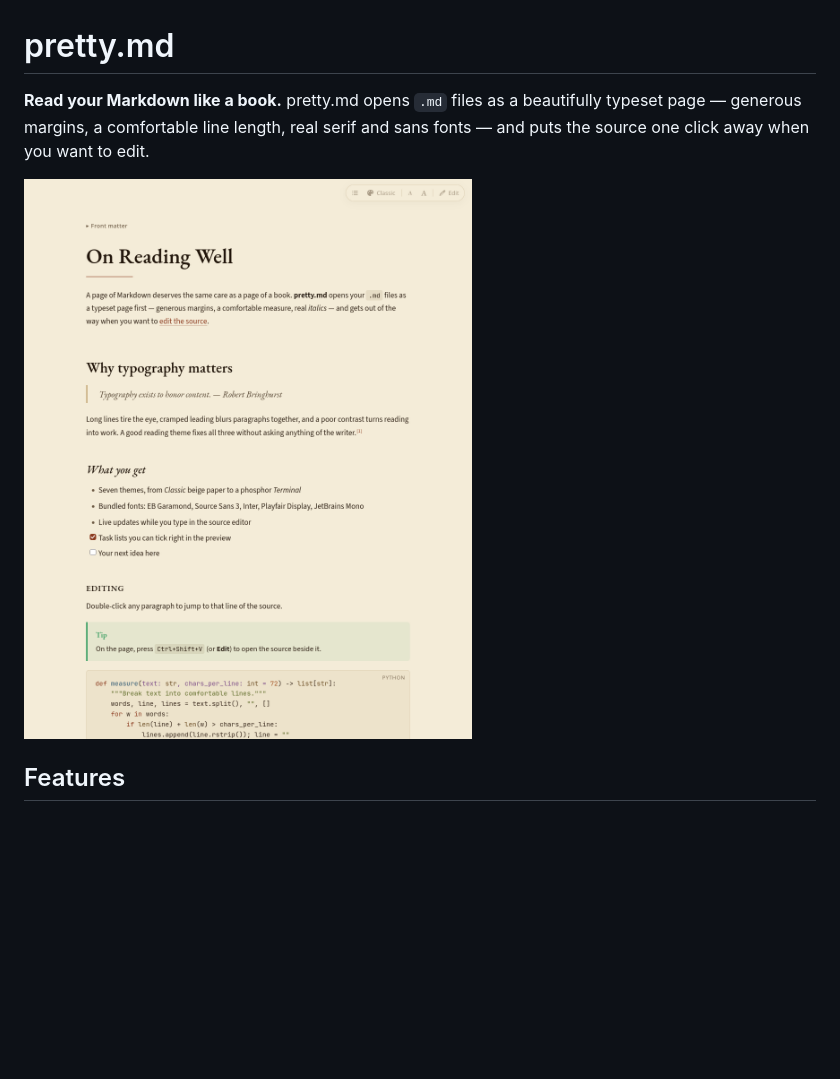
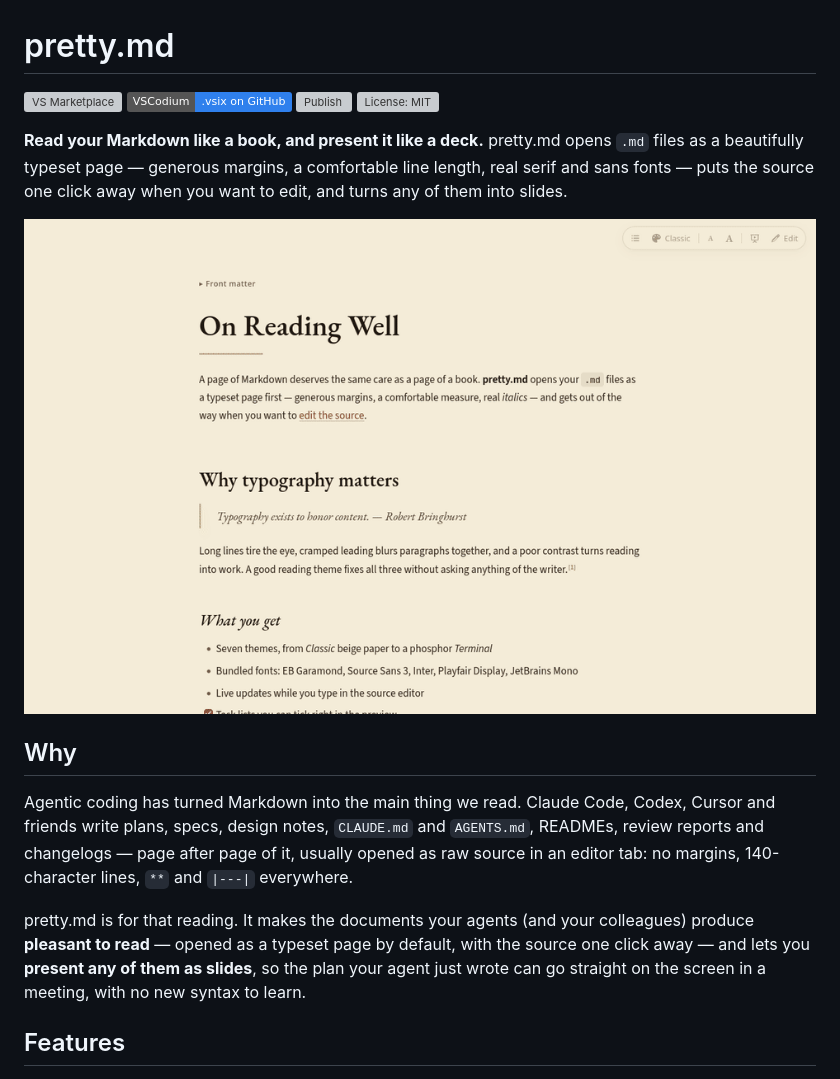
Before and after one commit to RemoGrillo/pretty_md, a Markdown page: README.md, the part around one of its changes. GitHub-like rendering; pictures changed too: images/themes.gif (added); badges without logos; blank space fills up the shorter version; grey boxes are pictures that could not be loaded.

Commit message:
README: why pretty.md exists, badges, animated demos; smoother slide opening

```diff
--- a/README.md
+++ b/README.md
@@ -1,8 +1,19 @@
 # pretty.md
 
-**Read your Markdown like a book.** pretty.md opens `.md` files as a beautifully typeset page — generous margins, a comfortable line length, real serif and sans fonts — and puts the source one click away when you want to edit.
+[![VS Marketplace](https://vsmarketplacebadges.dev/version-short/remogrillo.pretty-md.svg)](https://marketplace.visualstudio.com/items?itemName=remogrillo.pretty-md)
+[![VSCodium: .vsix on GitHub](https://img.shields.io/badge/VSCodium-.vsix_on_GitHub-2f80ed?logo=vscodium&logoColor=white)](https://github.com/RemoGrillo/pretty_md/releases/latest)
+[![Publish](https://github.com/RemoGrillo/pretty_md/actions/workflows/publish.yml/badge.svg)](https://github.com/RemoGrillo/pretty_md/actions/workflows/publish.yml)
+[![License: MIT](https://img.shields.io/github/license/RemoGrillo/pretty_md)](LICENSE)
 
-![The Classic theme](images/screenshot-classic.png)
+**Read your Markdown like a book, and present it like a deck.** pretty.md opens `.md` files as a beautifully typeset page — generous margins, a comfortable line length, real serif and sans fonts — puts the source one click away when you want to edit, and turns any of them into slides.
+
+![The same page in each of the seven themes](images/themes.gif)
+
+## Why
+
+Agentic coding has turned Markdown into the main thing we read. Claude Code, Codex, Cursor and friends write plans, specs, design notes, `CLAUDE.md` and `AGENTS.md`, READMEs, review reports and changelogs — page after page of it, usually opened as raw source in an editor tab: no margins, 140-character lines, `**` and `|---|` everywhere.
+
+pretty.md is for that reading. It makes the documents your agents (and your colleagues) produce **pleasant to read** — opened as a typeset page by default, with the source one click away — and lets you **present any of them as slides**, so the plan your agent just wrote can go straight on the screen in a meeting, with no new syntax to learn.
 
 ## Features
 
```
Also changed, not shown: other parts of README.md (+7 -2 lines), CHANGELOG.md (+5 -0 lines), 4 other files.
